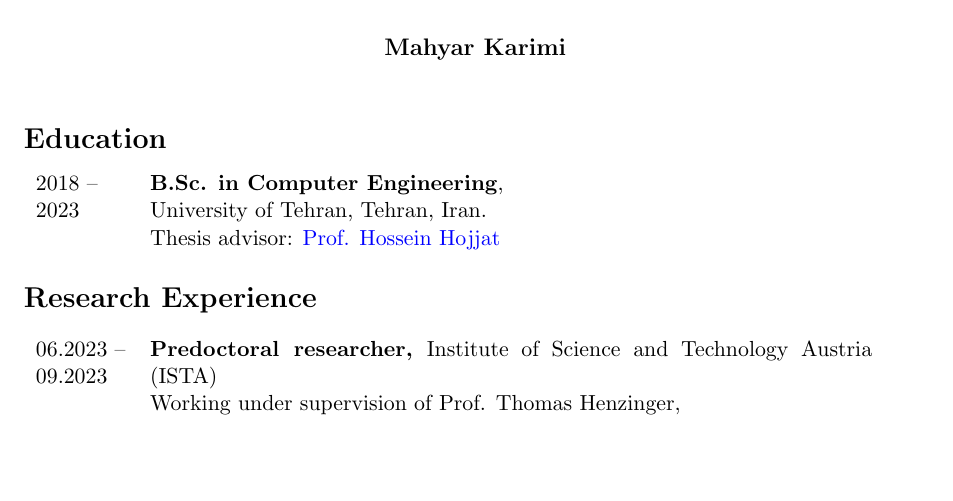
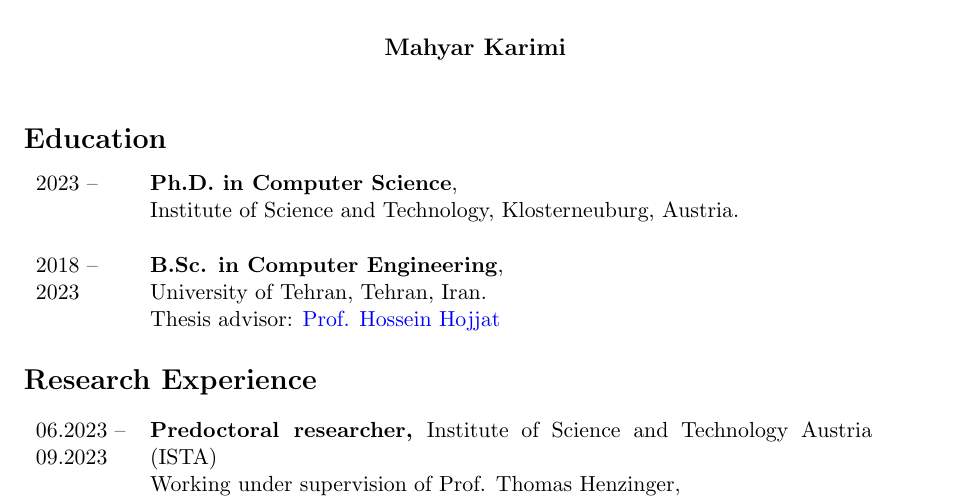
Before and after one commit to mahykari/cv, a LaTeX CV (cv.tex): part of page 1 of 2, cut so that both start at the same text, the shorter picture padded with empty space. Compiled offline with pdfLaTeX.

Commit message:
update cv.tex

```diff
--- a/cv.tex
+++ b/cv.tex
@@ -19,6 +19,8 @@
 
 \section*{Education}
 \begin{tabular}{p{0.1\textwidth} p{0.8\textwidth}}
+  2023 -- & \textbf{Ph.D. in Computer Science}, \newline
+  Institute of Science and Technology, Klosterneuburg, Austria. \newline \\
   2018 -- \newline 2023 &
   \textbf{B.Sc. in Computer Engineering}, \newline
   University of Tehran, Tehran, Iran. \newline
```
